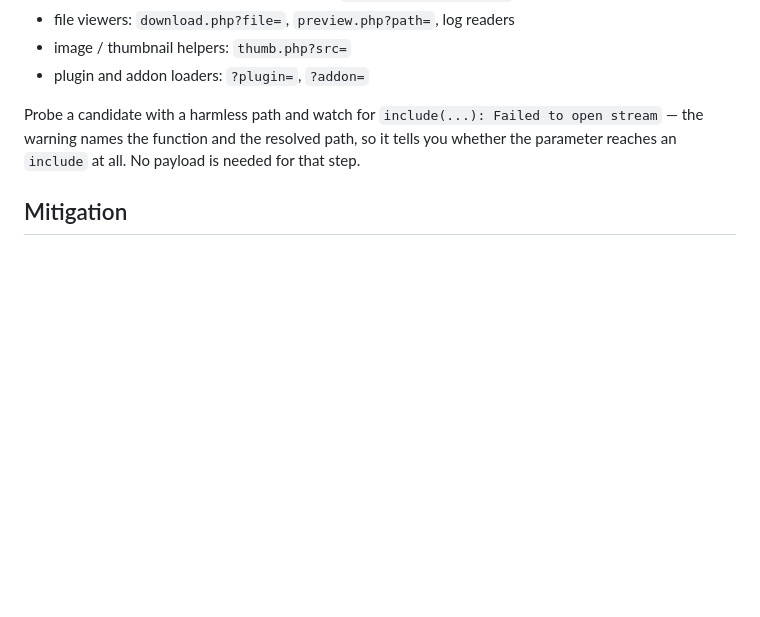
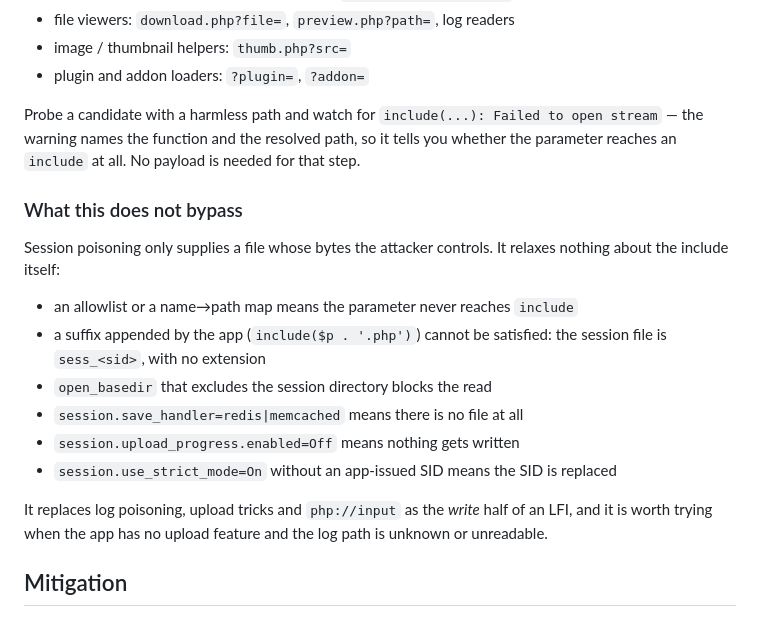
Before and after one commit to VKKKV/php2shell-test, a Markdown page: README.md, the part around the change. GitHub-like rendering; blank space fills up the shorter version.

Commit message:
README: document what session poisoning does not bypass (allowlist, suffix, open_basedir)

```diff
--- a/README.md
+++ b/README.md
@@ -140,6 +140,23 @@ Probe a candidate with a harmless path and watch for
 resolved path, so it tells you whether the parameter reaches an `include` at
 all. No payload is needed for that step.
 
+### What this does not bypass
+
+Session poisoning only supplies a file whose bytes the attacker controls. It
+relaxes nothing about the include itself:
+
+- an allowlist or a name→path map means the parameter never reaches `include`
+- a suffix appended by the app (`include($p . '.php')`) cannot be satisfied:
+  the session file is `sess_<sid>`, with no extension
+- `open_basedir` that excludes the session directory blocks the read
+- `session.save_handler=redis|memcached` means there is no file at all
+- `session.upload_progress.enabled=Off` means nothing gets written
+- `session.use_strict_mode=On` without an app-issued SID means the SID is replaced
+
+It replaces log poisoning, upload tricks and `php://input` as the *write* half
+of an LFI, and it is worth trying when the app has no upload feature and the
+log path is unknown or unreadable.
+
 ## Mitigation
 
 `session.upload_progress.enabled = Off` breaks every chain in this repo: both
```
